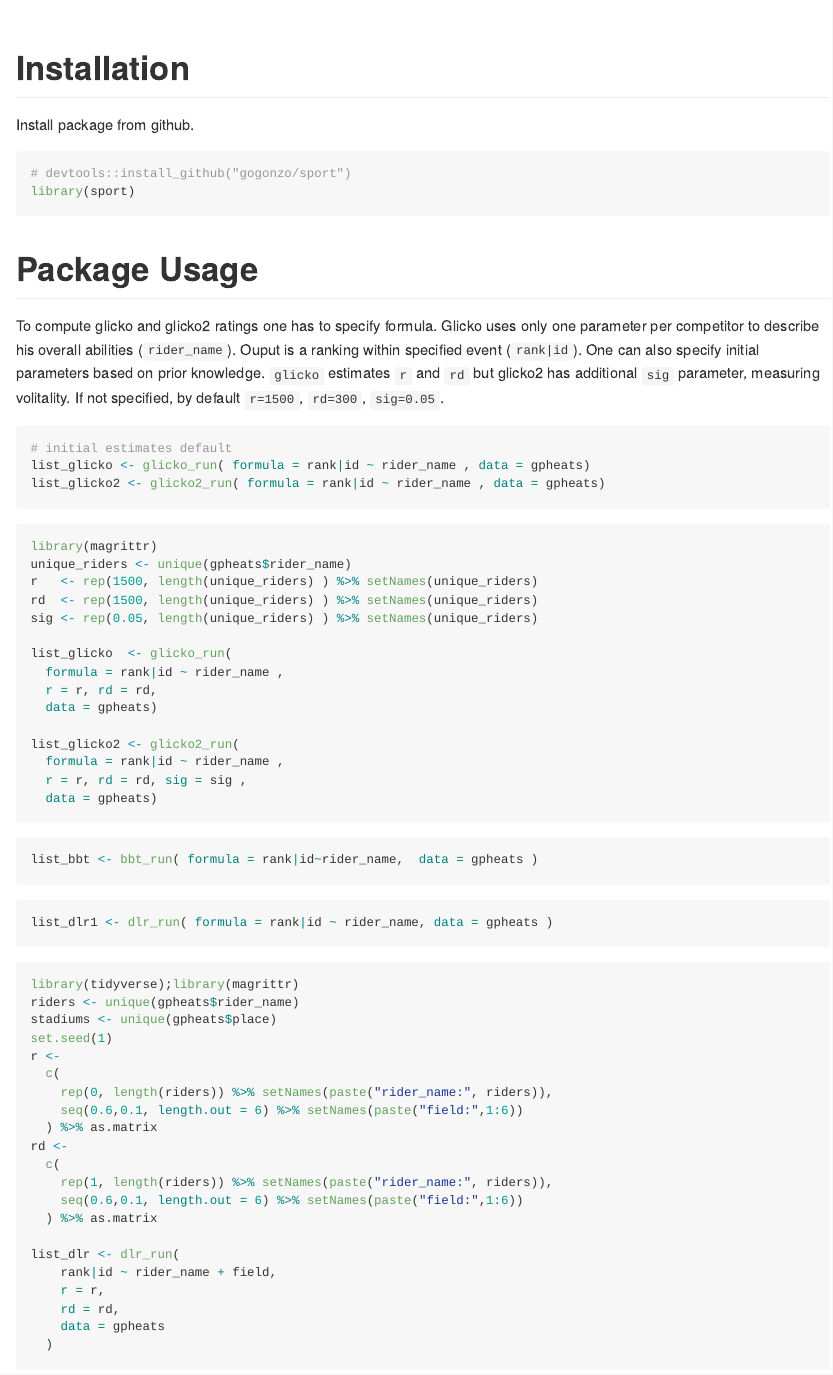
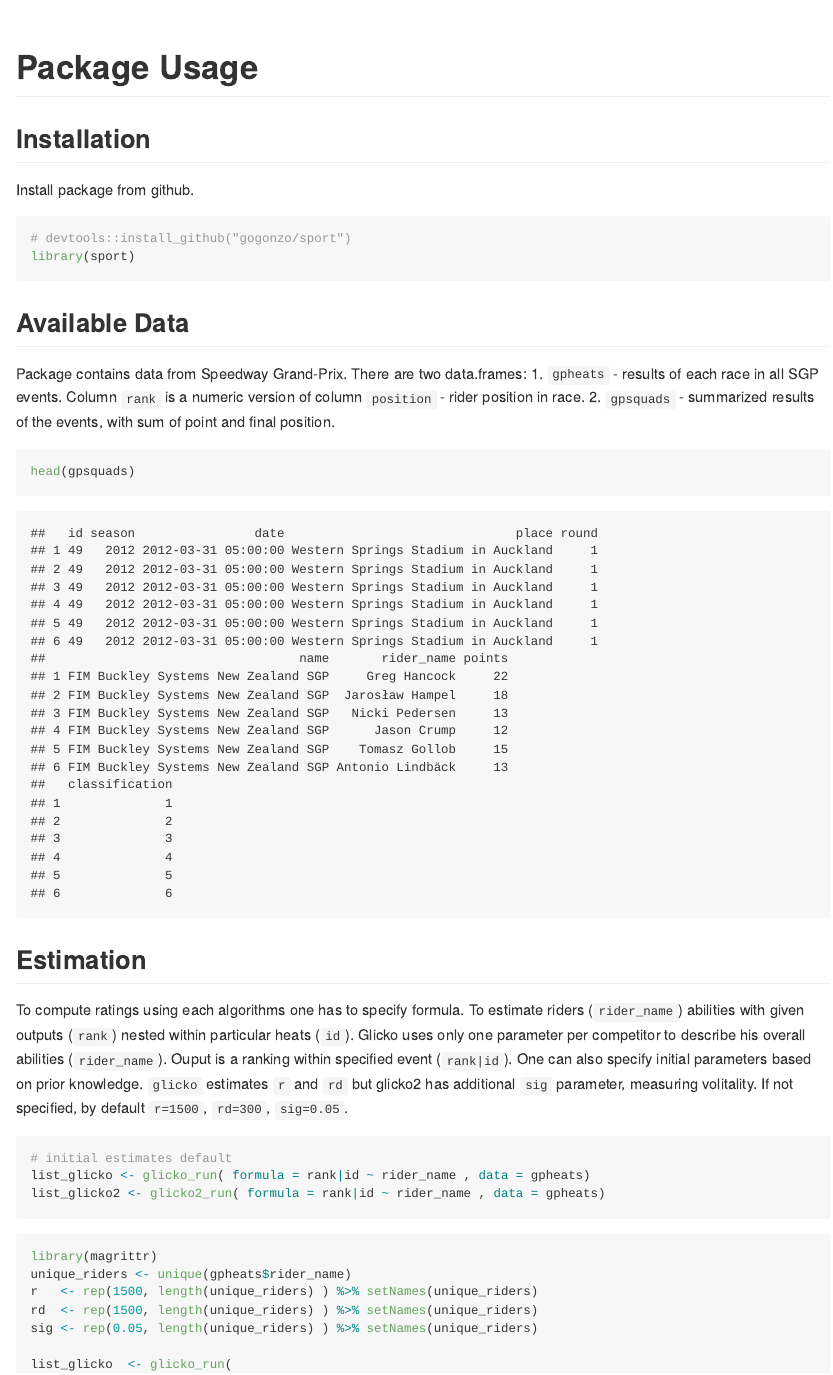
Before and after one commit to gogonzo/sport, an R Markdown document (README.Rmd): the page in a window 1100 px wide, from 3880 px down before the commit and from 3860 px down after it, so that both start at the same text. The pictures show the output file README.md that the author committed with the source, drawn offline in the style of GitHub; badge pictures from the web are left out.

Commit message:
update readme

````diff
--- a/README.Rmd
+++ b/README.Rmd
@@ -68,7 +67,9 @@ $$x_t = x_{it} - x_{jt}$$
 
 $$w_t = w_{t-1} + {\sum{_t}} x_t$$
 
-# Installation
+# Package Usage
+
+## Installation
 Install package from github.
 
 ```{r echo=TRUE, message=FALSE, warning=FALSE}
@@ -76,9 +77,20 @@ Install package from github.
 library(sport)
 ```
 
-# Package Usage
+## Available Data
+Package contains data from Speedway Grand-Prix. There are two data.frames:
+1. `gpheats` - results of each race in all SGP events. Column `rank` is a numeric version of column `position` - rider position in race.
+2. `gpsquads` - summarized results of the events, with sum of point and final position.
 
-To compute glicko and glicko2 ratings one has to specify formula. Glicko uses only one parameter per competitor to describe his overall abilities (`rider_name`). Ouput is a ranking within specified event (`rank|id`). One can also specify initial parameters based on prior knowledge. `glicko` estimates `r` and `rd` but glicko2 has additional `sig` parameter, measuring volitality. If not specified, by default `r=1500`, `rd=300`, `sig=0.05`.
+```{r echo=TRUE, message=FALSE, warning=FALSE}
+head(gpsquads)
+```
+
+
+## Estimation
+
+To compute ratings using each algorithms one has to specify formula. To estimate riders (`rider_name`) abilities with given outputs (`rank`) nested within particular heats (`id`).
+Glicko uses only one parameter per competitor to describe his overall abilities (`rider_name`). Ouput is a ranking within specified event (`rank|id`). One can also specify initial parameters based on prior knowledge. `glicko` estimates `r` and `rd` but glicko2 has additional `sig` parameter, measuring volitality. If not specified, by default `r=1500`, `rd=300`, `sig=0.05`.
 ```{r message=FALSE, warning=FALSE}
 # initial estimates default
 list_glicko <- glicko_run( formula = rank|id ~ rider_name , data = gpheats)
````
Also changed, not shown: README.md, README.Rmd (3 more changed lines).
